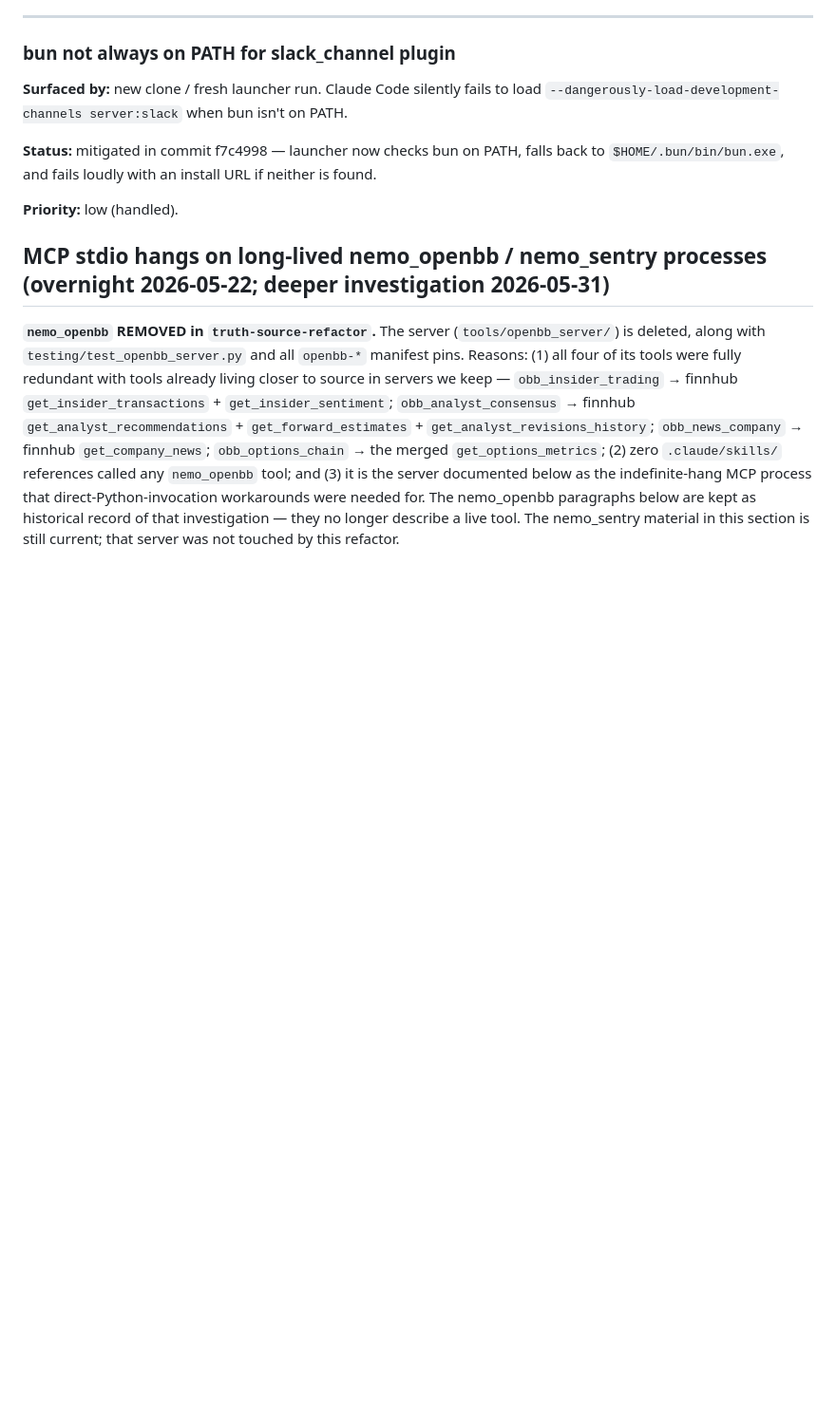
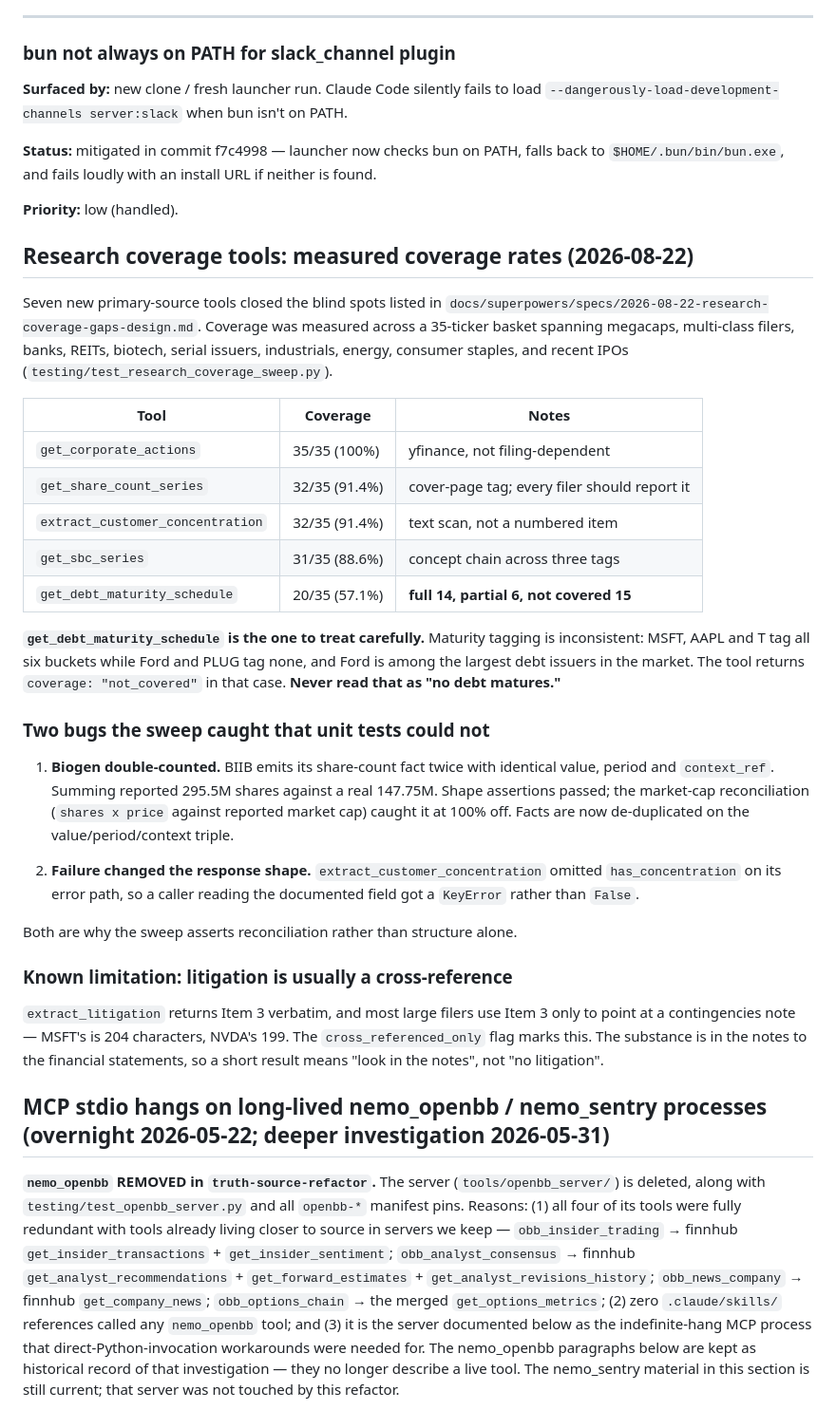
Before and after one commit to JacobTDang/Nemo_IB, a Markdown page: docs/known_issues.md, the part around the change. Shown at 95% size. GitHub-like rendering; blank space fills up the shorter version.

Commit message:
record measured coverage rates for the research tools
Coverage across a 35-ticker basket: corporate actions 100%, share count and
customer concentration 91.4%, SBC 88.6%, debt maturity 57.1%. Debt maturity is
the outlier and the tool reports not_covered rather than an empty schedule --
Ford tags none of the concepts despite carrying enormous debt.

Also records the two defects the sweep caught that unit tests could not, and
that Item 3 is usually a cross-reference rather than a disclosure.

```diff
--- a/docs/known_issues.md
+++ b/docs/known_issues.md
@@ -240,6 +240,49 @@ install URL if neither is found.
 
 **Priority:** low (handled).
 
+## Research coverage tools: measured coverage rates (2026-08-22)
+
+Seven new primary-source tools closed the blind spots listed in
+`docs/superpowers/specs/2026-08-22-research-coverage-gaps-design.md`. Coverage was
+measured across a 35-ticker basket spanning megacaps, multi-class filers, banks,
+REITs, biotech, serial issuers, industrials, energy, consumer staples, and recent
+IPOs (`testing/test_research_coverage_sweep.py`).
+
+| Tool | Coverage | Notes |
+|---|---|---|
+| `get_corporate_actions` | 35/35 (100%) | yfinance, not filing-dependent |
+| `get_share_count_series` | 32/35 (91.4%) | cover-page tag; every filer should report it |
+| `extract_customer_concentration` | 32/35 (91.4%) | text scan, not a numbered item |
+| `get_sbc_series` | 31/35 (88.6%) | concept chain across three tags |
+| `get_debt_maturity_schedule` | 20/35 (57.1%) | **full 14, partial 6, not covered 15** |
+
+**`get_debt_maturity_schedule` is the one to treat carefully.** Maturity tagging is
+inconsistent: MSFT, AAPL and T tag all six buckets while Ford and PLUG tag none,
+and Ford is among the largest debt issuers in the market. The tool returns
+`coverage: "not_covered"` in that case. **Never read that as "no debt matures."**
+
+### Two bugs the sweep caught that unit tests could not
+
+1. **Biogen double-counted.** BIIB emits its share-count fact twice with identical
+   value, period and `context_ref`. Summing reported 295.5M shares against a real
+   147.75M. Shape assertions passed; the market-cap reconciliation
+   (`shares x price` against reported market cap) caught it at 100% off. Facts are
+   now de-duplicated on the value/period/context triple.
+
+2. **Failure changed the response shape.** `extract_customer_concentration` omitted
+   `has_concentration` on its error path, so a caller reading the documented field
+   got a `KeyError` rather than `False`.
+
+Both are why the sweep asserts reconciliation rather than structure alone.
+
+### Known limitation: litigation is usually a cross-reference
+
+`extract_litigation` returns Item 3 verbatim, and most large filers use Item 3 only
+to point at a contingencies note — MSFT's is 204 characters, NVDA's 199. The
+`cross_referenced_only` flag marks this. The substance is in the notes to the
+financial statements, so a short result means "look in the notes", not "no
+litigation".
+
 ## MCP stdio hangs on long-lived nemo_openbb / nemo_sentry processes (overnight 2026-05-22; deeper investigation 2026-05-31)
 
 **`nemo_openbb` REMOVED in `truth-source-refactor`.** The server
```
